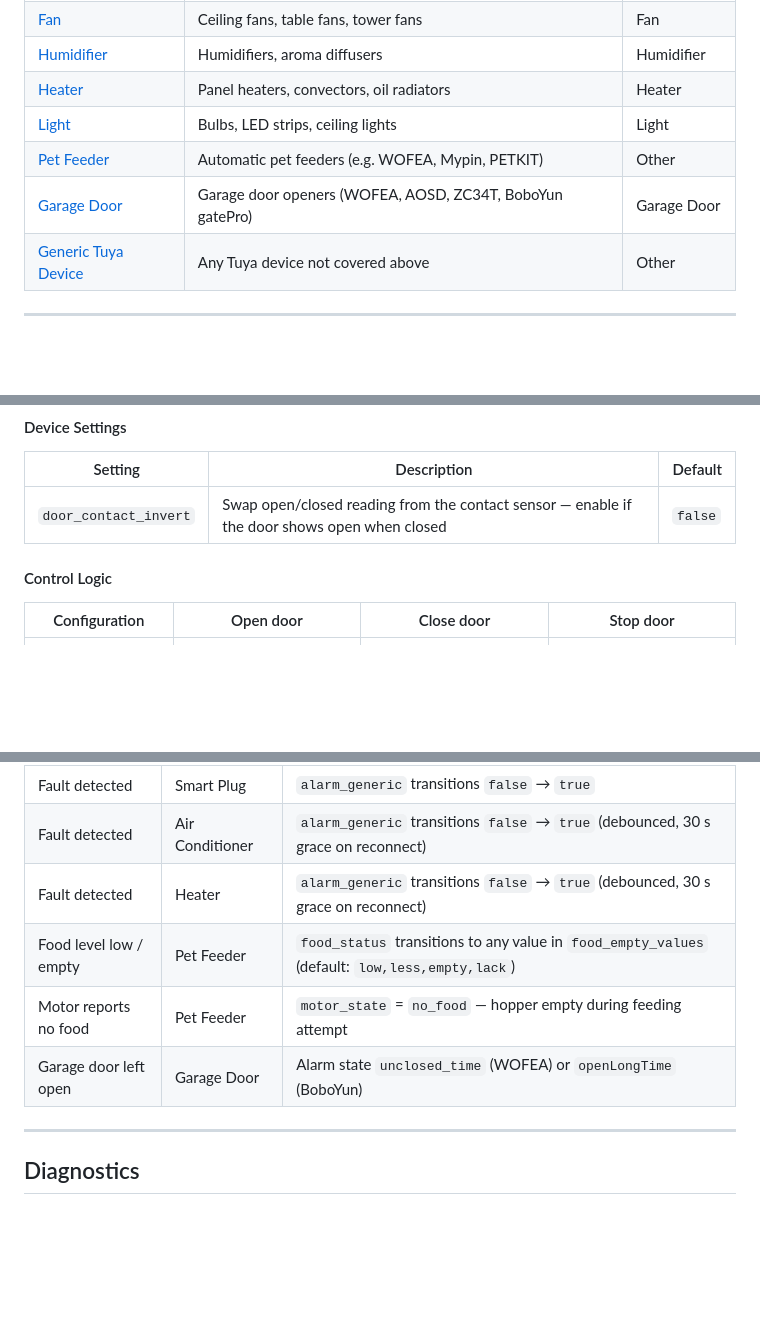
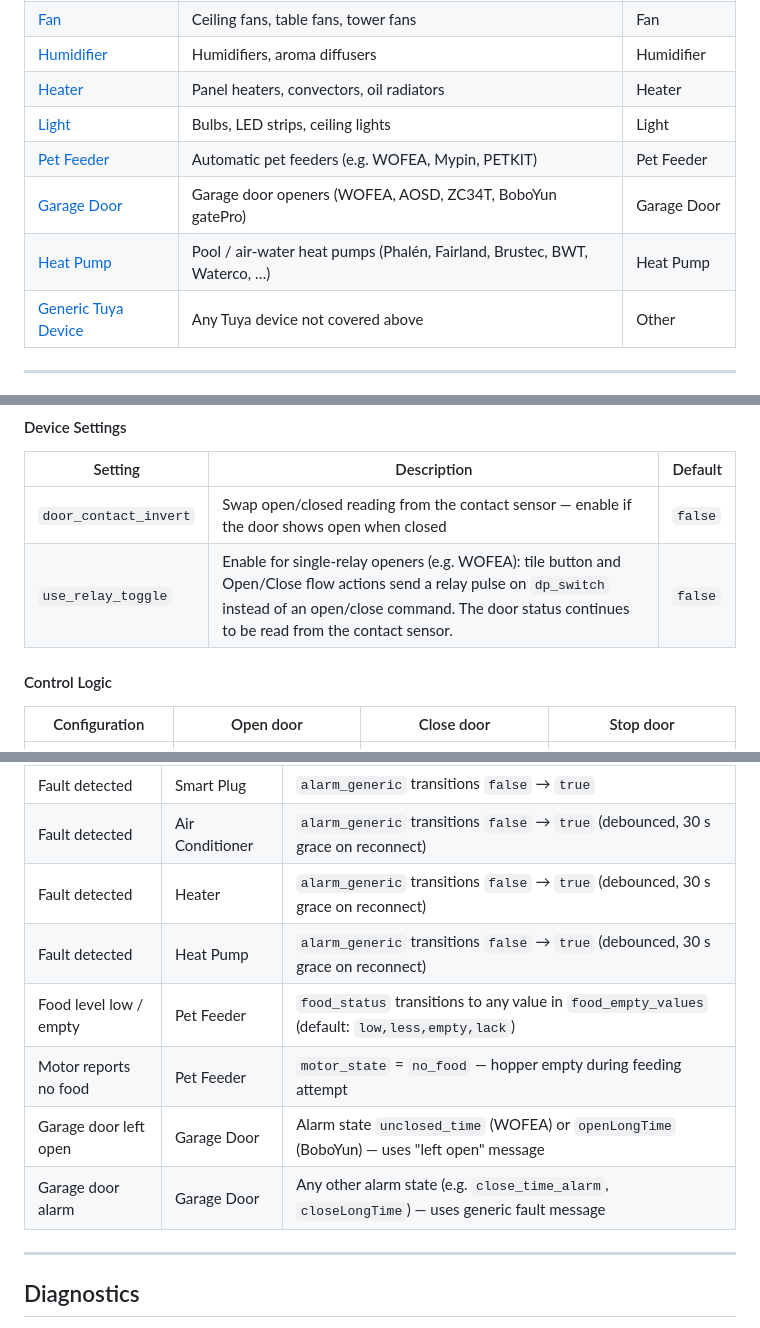
Before and after one commit to andiwirz/com.tuyalocal, a Markdown page: README.md, 3 parts joined by grey strips. Drawn GitHub-style; blank space fills up the shorter version.

```diff
--- a/README.md
+++ b/README.md
@@ -17,8 +17,9 @@ All communication happens over your local network via the Tuya LAN protocol. Ten
 | [Humidifier](#humidifier-1) | Humidifiers, aroma diffusers | Humidifier |
 | [Heater](#heater-1) | Panel heaters, convectors, oil radiators | Heater |
 | [Light](#light-1) | Bulbs, LED strips, ceiling lights | Light |
-| [Pet Feeder](#pet-feeder-1) | Automatic pet feeders (e.g. WOFEA, Mypin, PETKIT) | Other |
+| [Pet Feeder](#pet-feeder-1) | Automatic pet feeders (e.g. WOFEA, Mypin, PETKIT) | Pet Feeder |
 | [Garage Door](#garage-door-1) | Garage door openers (WOFEA, AOSD, ZC34T, BoboYun gatePro) | Garage Door |
+| [Heat Pump](#heat-pump-1) | Pool / air-water heat pumps (Phalén, Fairland, Brustec, BWT, Waterco, …) | Heat Pump |
 | [Generic Tuya Device](#generic-tuya-device-1) | Any Tuya device not covered above | Other |
 
 ---
@@ -511,6 +560,7 @@ All DPs are auto-detected at pairing time. For AOSD and BoboYun, `dp_door_action
 | Setting | Description | Default |
 |---|---|---|
 | `door_contact_invert` | Swap open/closed reading from the contact sensor — enable if the door shows open when closed | `false` |
+| `use_relay_toggle` | Enable for single-relay openers (e.g. WOFEA): tile button and Open/Close flow actions send a relay pulse on `dp_switch` instead of an open/close command. The door status continues to be read from the contact sensor. | `false` |
 
 #### Control Logic
 
@@ -866,9 +947,11 @@ All DPs are auto-detected at pairing time. For AOSD and BoboYun, `dp_door_action
 | Fault detected | Smart Plug | `alarm_generic` transitions `false` → `true` |
 | Fault detected | Air Conditioner | `alarm_generic` transitions `false` → `true` (debounced, 30 s grace on reconnect) |
 | Fault detected | Heater | `alarm_generic` transitions `false` → `true` (debounced, 30 s grace on reconnect) |
+| Fault detected | Heat Pump | `alarm_generic` transitions `false` → `true` (debounced, 30 s grace on reconnect) |
 | Food level low / empty | Pet Feeder | `food_status` transitions to any value in `food_empty_values` (default: `low,less,empty,lack`) |
 | Motor reports no food | Pet Feeder | `motor_state` = `no_food` — hopper empty during feeding attempt |
-| Garage door left open | Garage Door | Alarm state `unclosed_time` (WOFEA) or `openLongTime` (BoboYun) |
+| Garage door left open | Garage Door | Alarm state `unclosed_time` (WOFEA) or `openLongTime` (BoboYun) — uses "left open" message |
+| Garage door alarm | Garage Door | Any other alarm state (e.g. `close_time_alarm`, `closeLongTime`) — uses generic fault message |
 
 ---
 
```
Also changed, not shown: other parts of README.md (+83 -3 lines).
